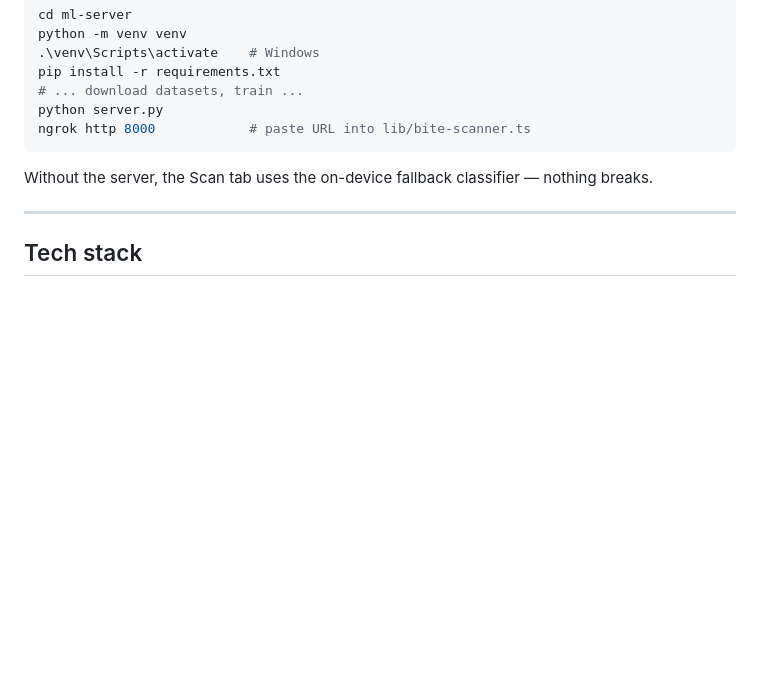
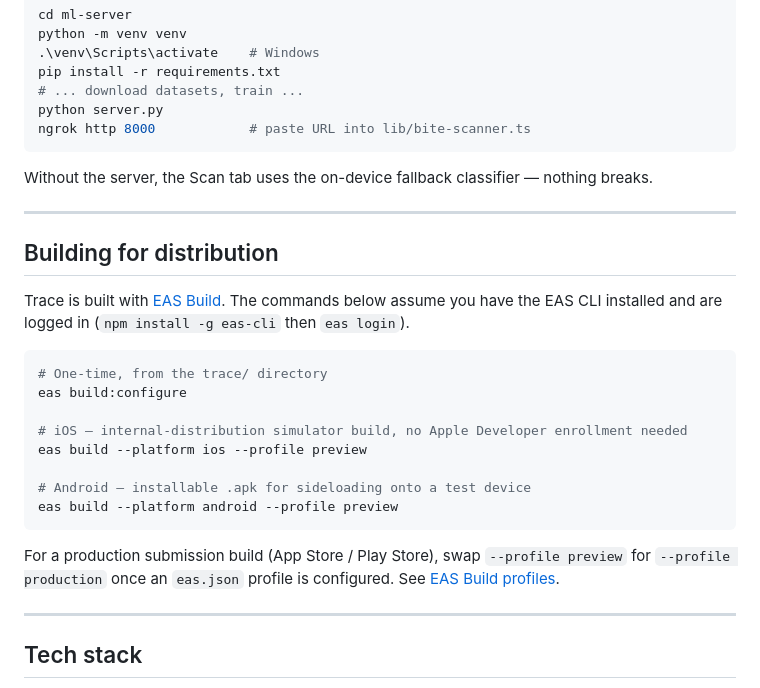
Before and after one commit to BenjaminHannan/Congressional-app, a Markdown page: README.md, the part around the change. Rendered like a GitHub page; blank space fills up the shorter version.

Commit message:
docs(readme): Building for distribution section (EAS preview iOS + Android)

````diff
--- a/README.md
+++ b/README.md
@@ -142,6 +142,29 @@ Without the server, the Scan tab uses the on-device fallback classifier — noth
 
 ---
 
+## Building for distribution
+
+Trace is built with [EAS Build](https://docs.expo.dev/build/introduction/).
+The commands below assume you have the EAS CLI installed and are logged in
+(`npm install -g eas-cli` then `eas login`).
+
+```bash
+# One-time, from the trace/ directory
+eas build:configure
+
+# iOS — internal-distribution simulator build, no Apple Developer enrollment needed
+eas build --platform ios --profile preview
+
+# Android — installable .apk for sideloading onto a test device
+eas build --platform android --profile preview
+```
+
+For a production submission build (App Store / Play Store), swap
+`--profile preview` for `--profile production` once an `eas.json` profile is
+configured. See [EAS Build profiles](https://docs.expo.dev/build/eas-json/).
+
+---
+
 ## Tech stack
 
 - **Expo SDK 54** + **React Native 0.81** + **Expo Router 6** (file-based routing)
````
